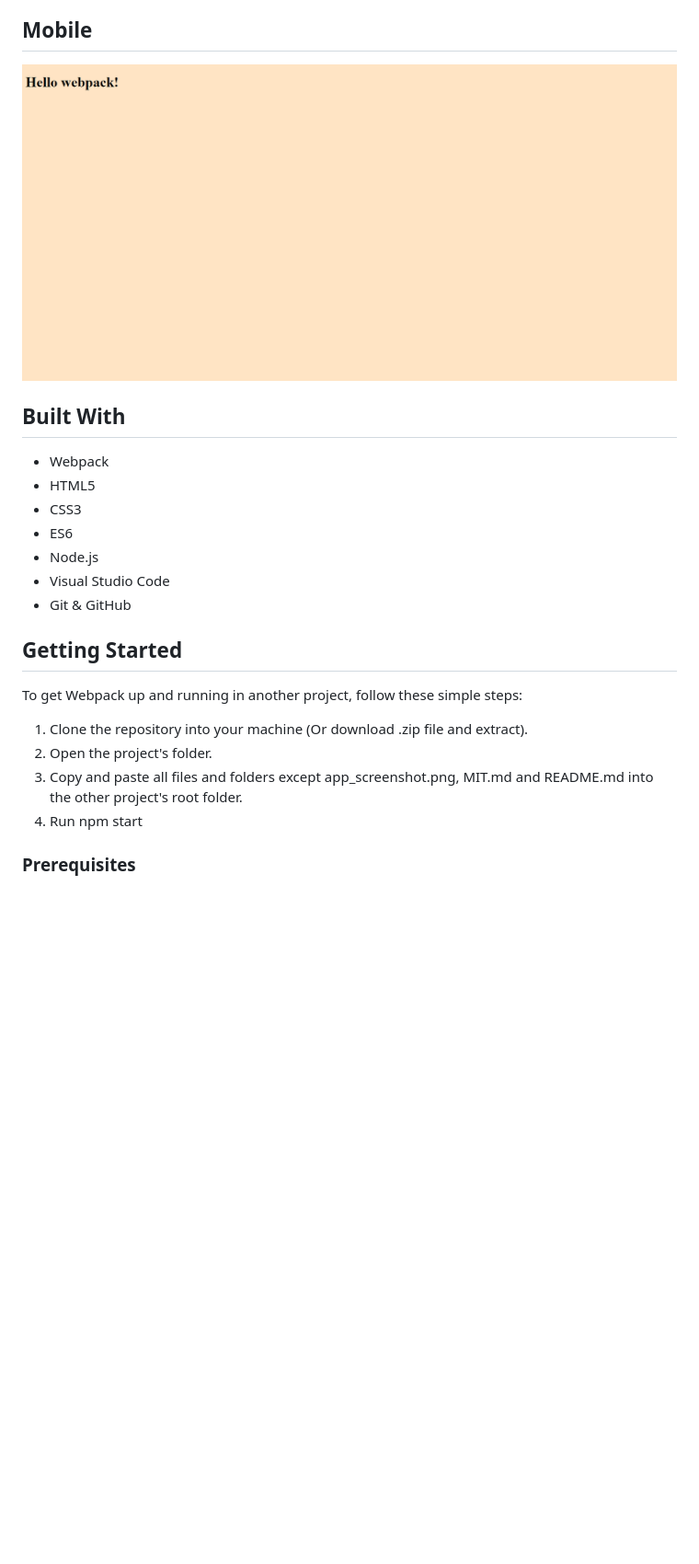
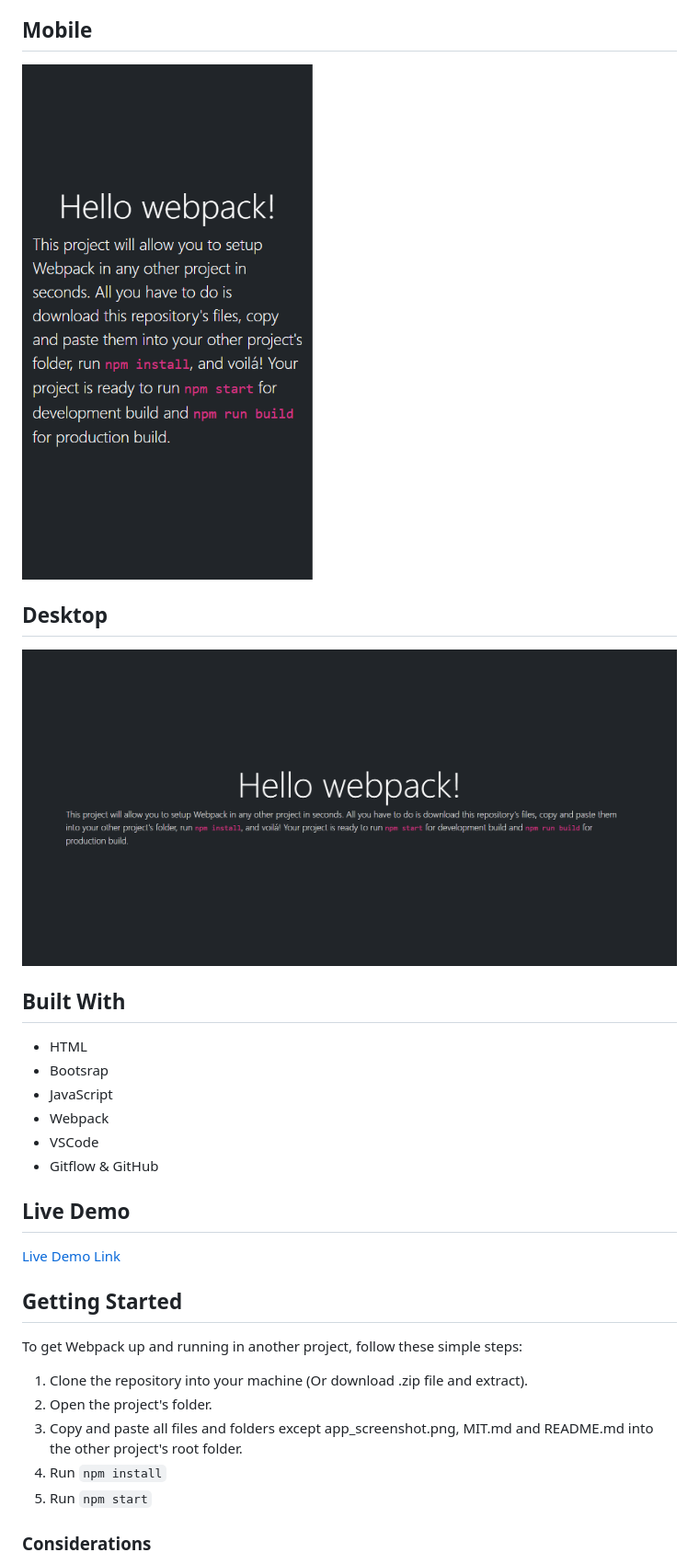
Before and after one commit to dicodiaz/webpack-setup, a Markdown page: README.md, the part around the change printed below. Shown: that part at 92% size. Rendered like a GitHub page; pictures changed too: app_screenshot-2.png (added), app_screenshot.png; blank space fills up the shorter version.

```diff
--- a/README.md
+++ b/README.md
@@ -8,15 +8,22 @@ This is a simple yet powerful webpack boilerplate for later use as a starting po
 
 ![screenshot](./app_screenshot.png)
 
+## Desktop
+
+![screenshot](./app_screenshot-2.png)
+
 ## Built With
 
+- HTML
+- Bootsrap
+- JavaScript
 - Webpack
-- HTML5
-- CSS3
-- ES6
-- Node.js
-- Visual Studio Code
-- Git & GitHub
+- VSCode
+- Gitflow & GitHub
+
+## Live Demo
+
+[Live Demo Link](https://dicodiaz.me/webpack-setup/)
 
 ## Getting Started
 
@@ -25,7 +32,8 @@ To get Webpack up and running in another project, follow these simple steps:
 1. Clone the repository into your machine (Or download .zip file and extract).
 2. Open the project's folder.
 3. Copy and paste all files and folders except app_screenshot.png, MIT.md and README.md into the other project's root folder.
-4. Run npm start
+4. Run `npm install`
+5. Run `npm start`
 
-### Prerequisites
+### Considerations
 
```
Also changed, not shown: other parts of README.md (+4 -8 lines), MIT.md (+4 -7 lines), 14 other files.
